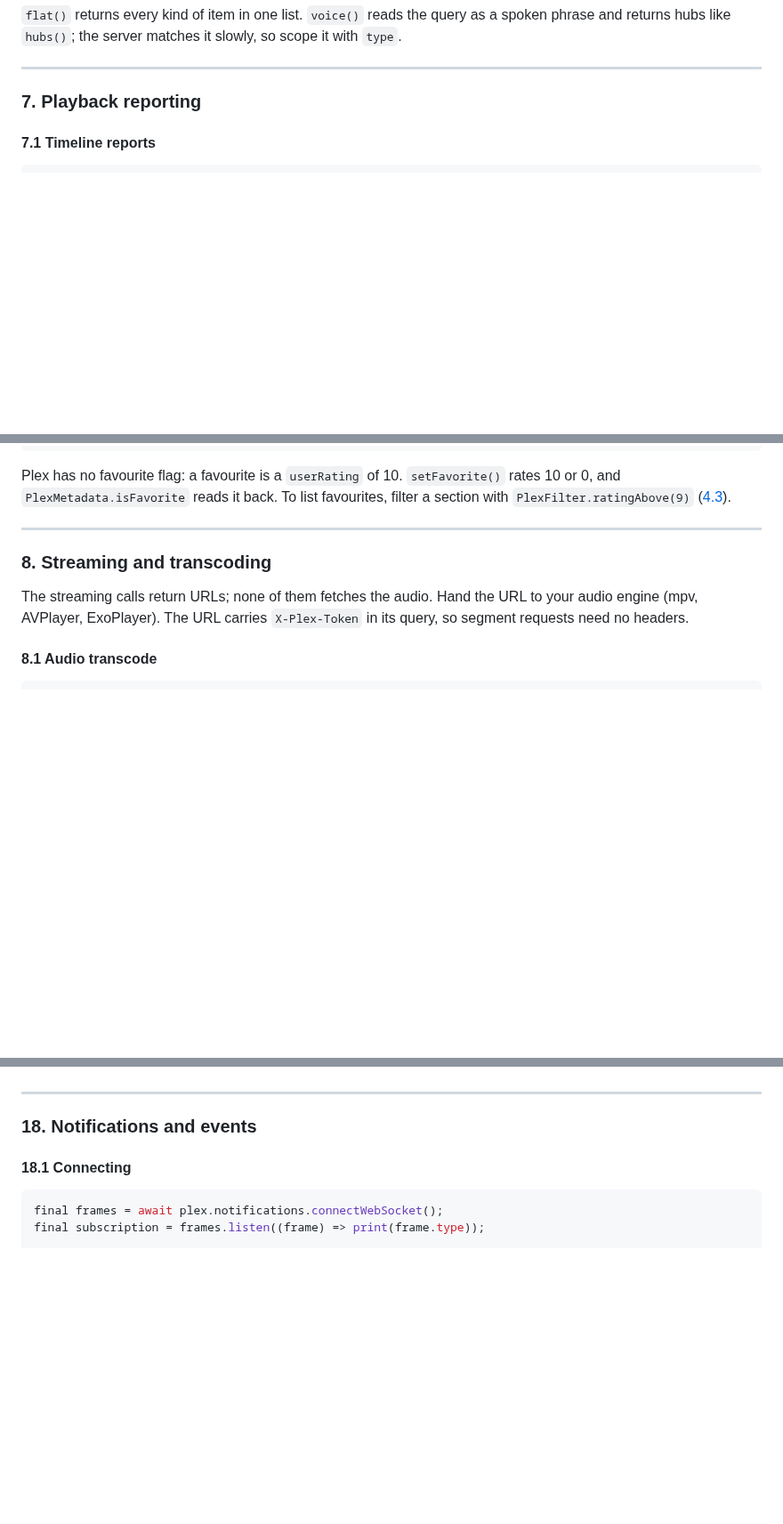
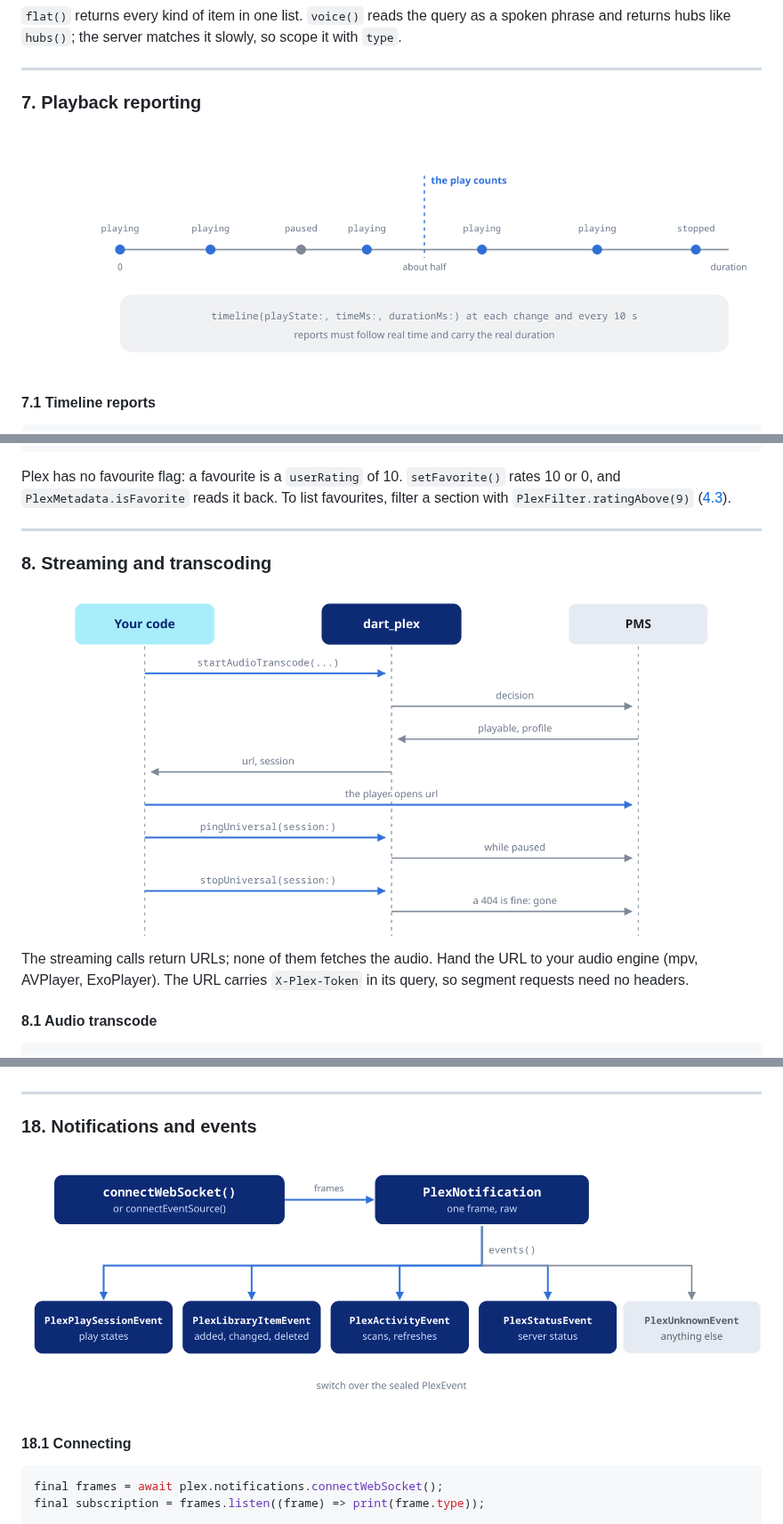
Before and after one commit to ales-drnz/dart_plex, a Markdown page: README.md, 3 parts joined by grey strips. Shown at 89% size. GitHub-like rendering; pictures changed too: imgs/diagrams/audio_transcode_sequence.png (added), imgs/diagrams/events.png (added), imgs/diagrams/play_reporting.png (added); blank space fills up the shorter version.

````diff
--- a/README.md
+++ b/README.md
@@ -1095,6 +1103,8 @@ matches it slowly, so scope it with `type`.
 
 ### 7. Playback reporting
 
+<img src="https://raw.githubusercontent.com/ales-drnz/dart_plex/main/imgs/diagrams/play_reporting.png" width="100%" alt="Timeline reports at each change and every 10 seconds; the play counts after about half the track in real time">
+
 #### 7.1 Timeline reports
 
 ```dart
@@ -1157,6 +1167,8 @@ back. To list favourites, filter a section with
 ---
 
 ### 8. Streaming and transcoding
+
+<img src="https://raw.githubusercontent.com/ales-drnz/dart_plex/main/imgs/diagrams/audio_transcode_sequence.png" width="100%" alt="Audio transcode: startAudioTranscode makes the decision and returns the URL; the player opens it; pingUniversal while paused; stopUniversal at the end">
 
 The streaming calls return URLs; none of them fetches the audio. Hand the
 URL to your audio engine (mpv, AVPlayer, ExoPlayer). The URL carries
@@ -1923,6 +1935,8 @@ request in flight too.
 
 ### 18. Notifications and events
 
+<img src="https://raw.githubusercontent.com/ales-drnz/dart_plex/main/imgs/diagrams/events.png" width="100%" alt="Notification frames from the WebSocket or the event source become a PlexNotification, and events() decodes them into the sealed PlexEvent subtypes">
+
 #### 18.1 Connecting
 
 ```dart
````
Also changed, not shown: other parts of README.md (+10 -2 lines), imgs/diagrams/architecture.png (added), imgs/diagrams/client_lifecycle.png (added), imgs/diagrams/sign_in_flow.png (added), 3 other files.
